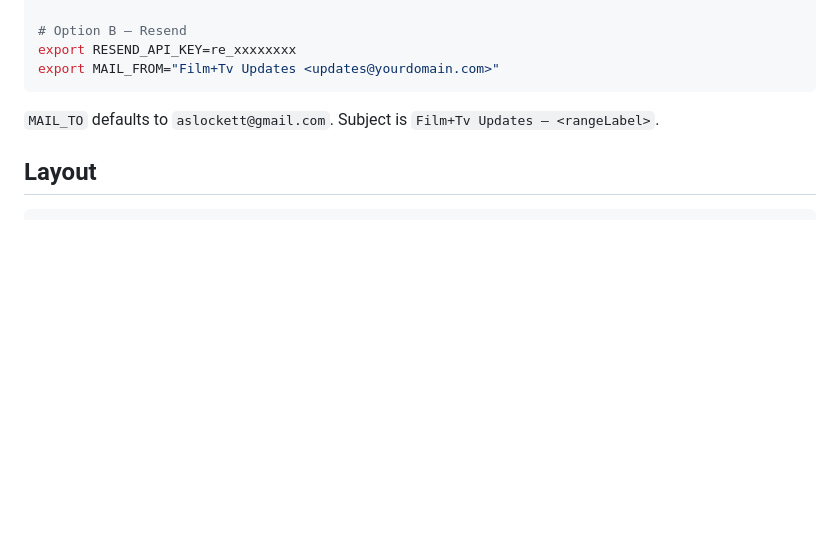
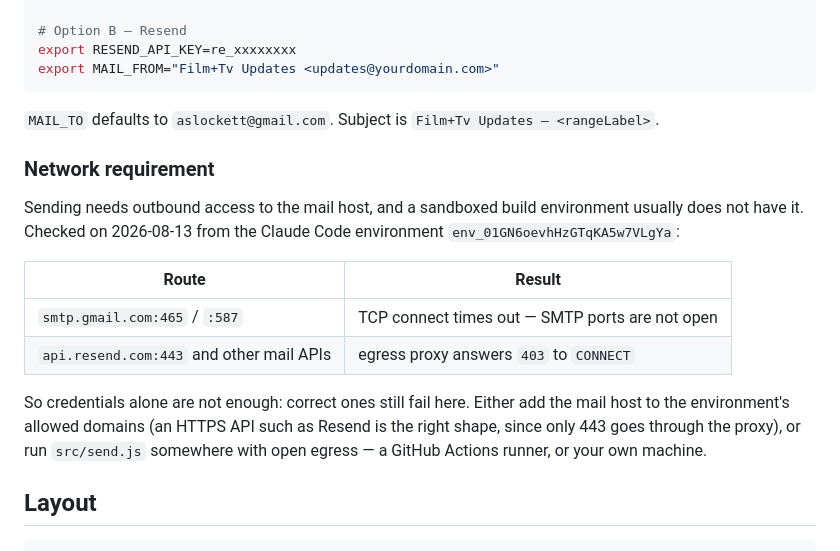
Before and after one commit to lktasl999/film-tv-newsletter, a Markdown page: README.md, the part around the change. GitHub-like rendering; blank space fills up the shorter version.

Commit message:
Document the egress constraint on sending
Correct credentials are not sufficient in a sandboxed build environment: SMTP
ports time out and mail-API hosts are refused by the egress proxy. Record what
was measured so the next run does not retry a route that cannot work.

Co-Authored-By: Claude Opus 5 <noreply@anthropic.com>
Claude-Session: https://claude.ai/code/session_01WLsmNXtXjXzyeiiSv6eASq

````diff
--- a/README.md
+++ b/README.md
@@ -115,6 +115,22 @@ export MAIL_FROM="Film+Tv Updates <updates@yourdomain.com>"
 `MAIL_TO` defaults to `aslockett@gmail.com`. Subject is
 `Film+Tv Updates — <rangeLabel>`.
 
+### Network requirement
+
+Sending needs outbound access to the mail host, and a sandboxed build environment
+usually does not have it. Checked on 2026-08-13 from the Claude Code environment
+`env_01GN6oevhHzGTqKA5w7VLgYa`:
+
+| Route | Result |
+| --- | --- |
+| `smtp.gmail.com:465` / `:587` | TCP connect times out — SMTP ports are not open |
+| `api.resend.com:443` and other mail APIs | egress proxy answers `403` to `CONNECT` |
+
+So credentials alone are not enough: correct ones still fail here. Either add the
+mail host to the environment's allowed domains (an HTTPS API such as Resend is the
+right shape, since only 443 goes through the proxy), or run `src/send.js` somewhere
+with open egress — a GitHub Actions runner, or your own machine.
+
 ## Layout
 
 ```
````
